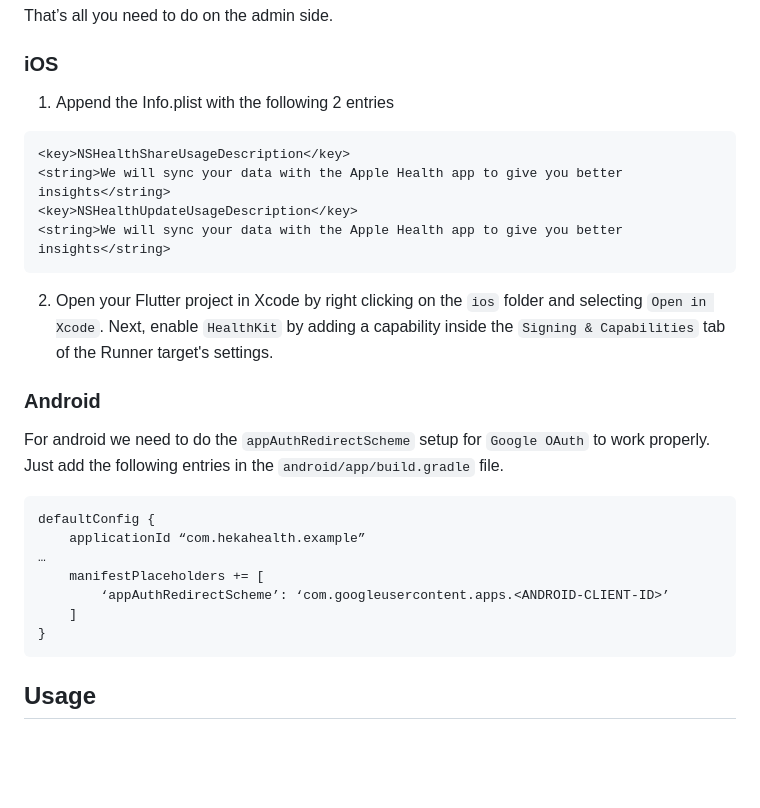
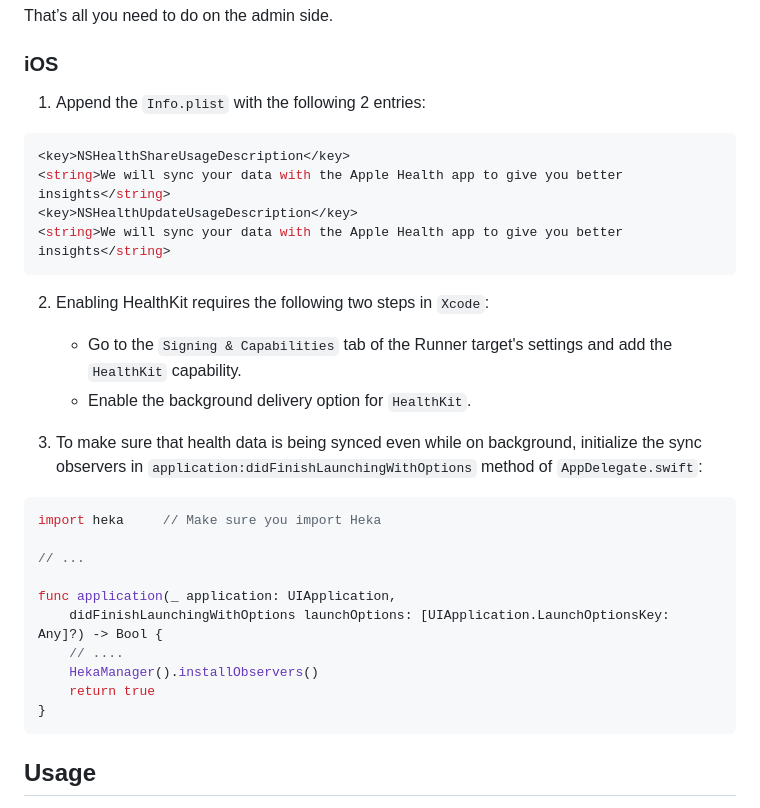
Before and after one commit to MetricH/heka-health-plugin, a Markdown page: README.md, the part around the change. Drawn GitHub-style; blank space fills up the shorter version.

Commit message:
mention about installObservers() in README.md and improve the iOS section a bit

````diff
--- a/README.md
+++ b/README.md
@@ -24,28 +24,33 @@ That’s all you need to do on the admin side.
 
 ### iOS
 
-1) Append the Info.plist with the following 2 entries
+1) Append the `Info.plist` with the following 2 entries:
 
-```xml
+```swift
 <key>NSHealthShareUsageDescription</key>
 <string>We will sync your data with the Apple Health app to give you better insights</string>
 <key>NSHealthUpdateUsageDescription</key>
 <string>We will sync your data with the Apple Health app to give you better insights</string>
 ```
+2) Enabling HealthKit requires the following two steps in `Xcode`:
 
-2)  Open your Flutter project in Xcode by right clicking on the ``ios`` folder and selecting ``Open in Xcode``. Next, enable ``HealthKit`` by adding a capability inside the `Signing & Capabilities` tab of the Runner target's settings.
+    * Go to the `Signing & Capabilities` tab of the Runner target's settings and add the `HealthKit` capability.
+    * Enable the background delivery option for `HealthKit`.
 
-### Android
 
-For android we need to do the `appAuthRedirectScheme` setup for `Google OAuth` to work properly. Just add the following entries in the `android/app/build.gradle` file.
 
-```
-defaultConfig {
-    applicationId “com.hekahealth.example”
-…
-    manifestPlaceholders += [
-        ‘appAuthRedirectScheme’: ‘com.googleusercontent.apps.<ANDROID-CLIENT-ID>’
-    ]
+3) To make sure that health data is being synced even while on background, initialize the sync observers in `application:didFinishLaunchingWithOptions` method of `AppDelegate.swift`:
+
+```swift
+import heka     // Make sure you import Heka
+
+// ...
+
+func application(_ application: UIApplication,
+    didFinishLaunchingWithOptions launchOptions: [UIApplication.LaunchOptionsKey: Any]?) -> Bool {
+    // ....
+    HekaManager().installObservers()
+    return true
 }
 ```
 
````
